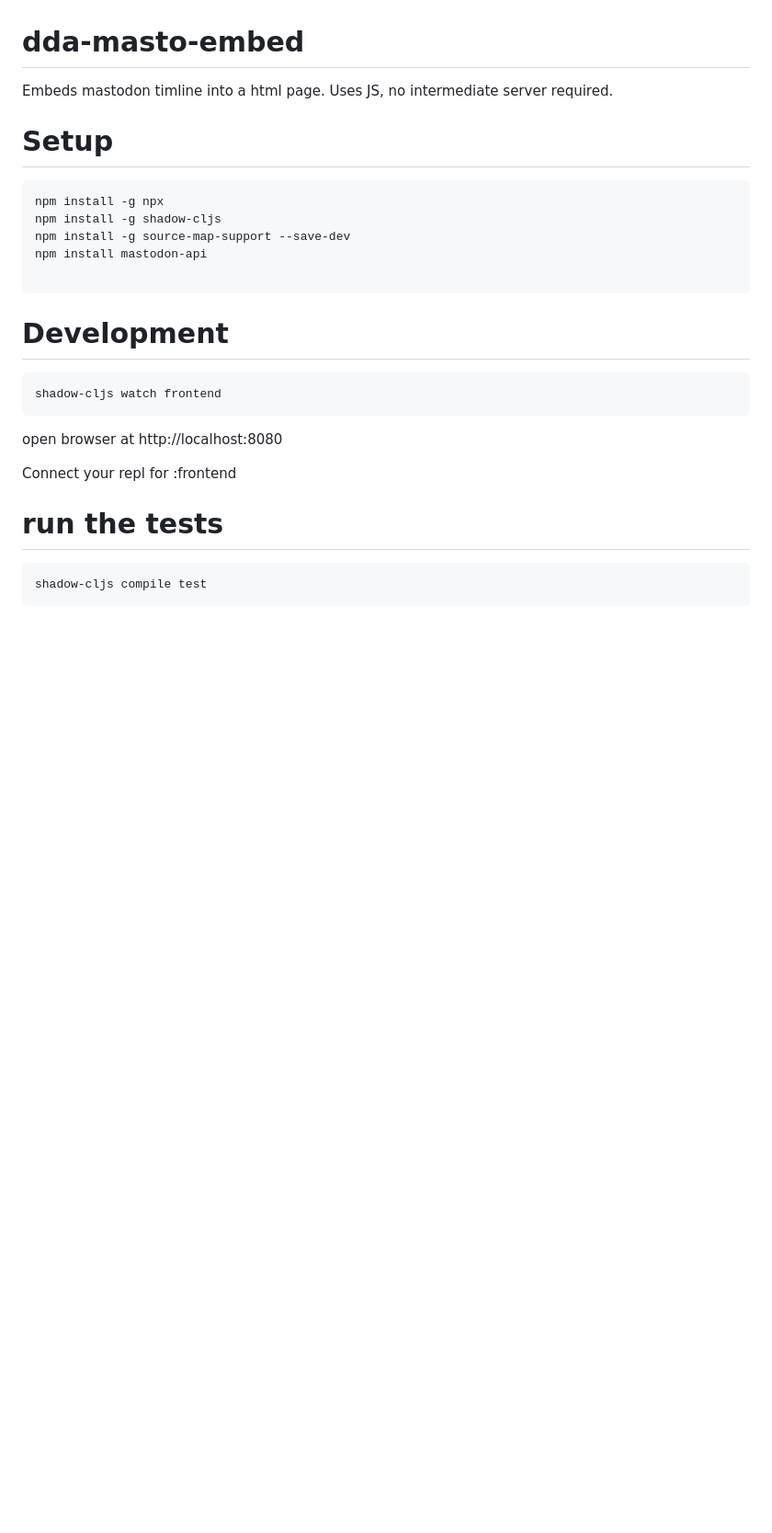
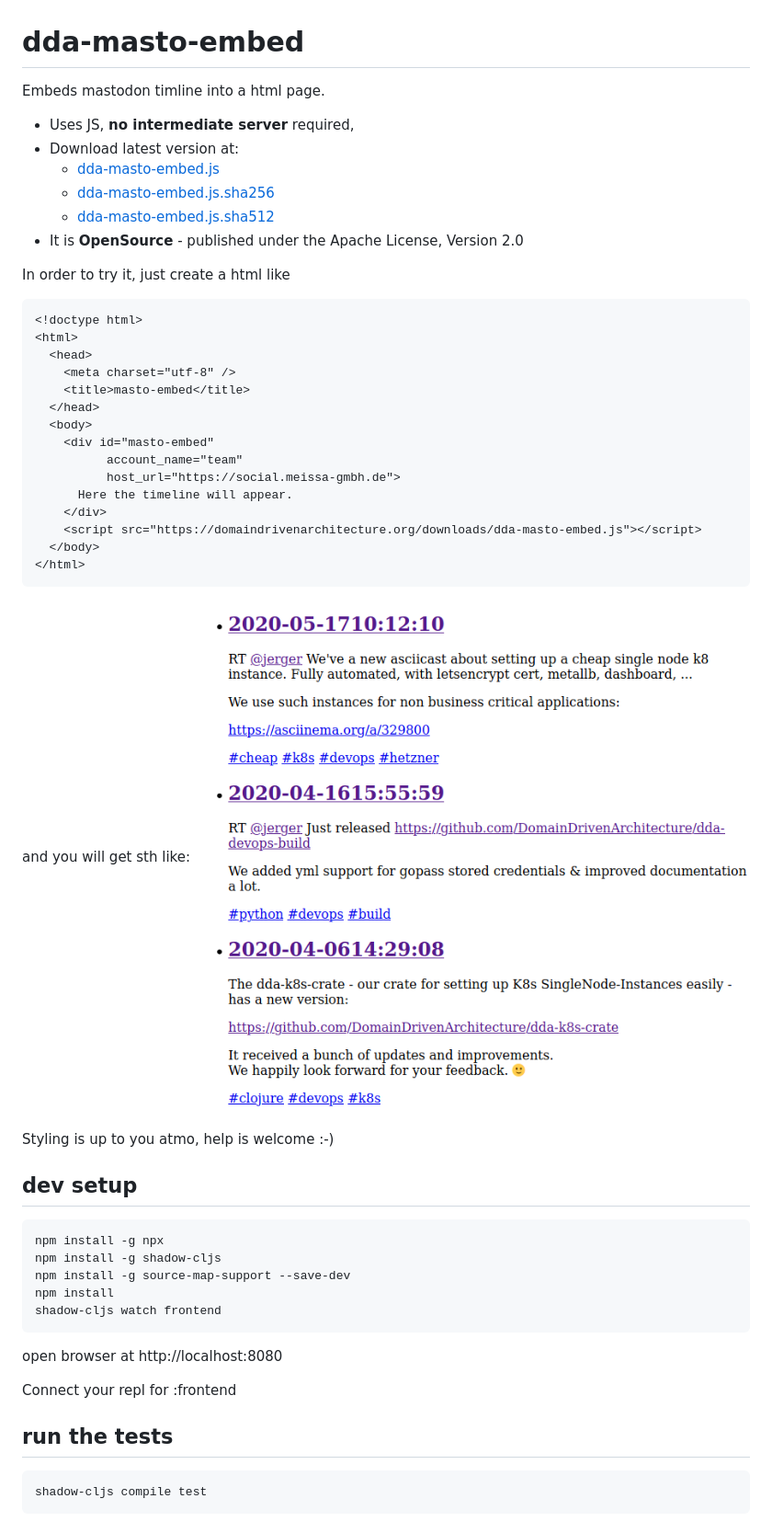
Before and after one commit to DomainDrivenArchitecture/dda-masto-embed, a Markdown page: README.md, the part around the change printed below. Shown: that part at 92% size. GitHub-like rendering; pictures changed too: doc/masto-embed-example.png (added); blank space fills up the shorter version.

Commit message:
new ci & add doc

````diff
--- a/README.md
+++ b/README.md
@@ -1,20 +1,44 @@
 # dda-masto-embed
-Embeds mastodon timline into a html page. Uses JS, no intermediate server required.
+Embeds mastodon timline into a html page.
+* Uses JS, **no intermediate server** required,
+* Download latest version at:
+  * [dda-masto-embed.js](https://domaindrivenarchitecture.org/downloads/downloads/dda-masto-embed.js)
+  * [dda-masto-embed.js.sha256](https://domaindrivenarchitecture.org/downloads/downloads/dda-masto-embed.js.sha256)
+  * [dda-masto-embed.js.sha512](https://domaindrivenarchitecture.org/downloads/downloads/dda-masto-embed.js.sha512)
+* It is **OpenSource** - published under the Apache License, Version 2.0
+
+In order to try it, just create a html like
+```
+<!doctype html>
+<html>
+  <head>
+    <meta charset="utf-8" />
+    <title>masto-embed</title>
+  </head>
+  <body>
+    <div id="masto-embed"
+          account_name="team"
+          host_url="https://social.meissa-gmbh.de">
+      Here the timeline will appear.
+    </div>
+    <script src="https://domaindrivenarchitecture.org/downloads/dda-masto-embed.js"></script>
+  </body>
+</html>
+```
+
+and you will get  sth like:
+![masto-embed-example.png](doc/masto-embed-example.png)
+
+Styling is up to you atmo, help is welcome :-)
 
 
-# Setup
+## dev setup
 
 ```
 npm install -g npx
 npm install -g shadow-cljs
 npm install -g source-map-support --save-dev
-npm install mastodon-api
-
-```
-
-# Development
-
-```
+npm install
 shadow-cljs watch frontend
 ```
 
@@ -23,7 +47,7 @@ open browser at http://localhost:8080
 Connect your repl for :frontend
 
 
-# run the tests
+## run the tests
 
 ```
 shadow-cljs compile test
````
Also changed, not shown: other parts of README.md (+29 -0 lines), 3 other files.
